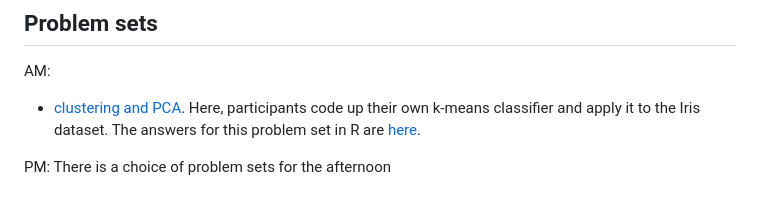
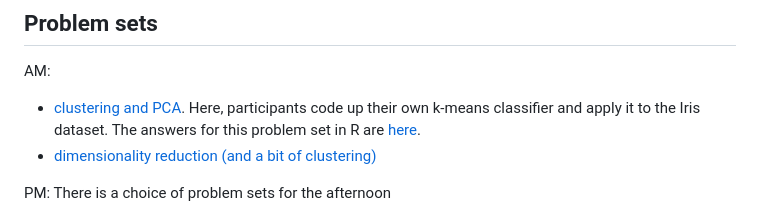
Before and after one commit to open-courses-statistics-data-science/introduction_to_supervised_and_unsupervised_ml, a Markdown page: README.md, the part around the change. GitHub-like rendering.

```diff
--- a/README.md
+++ b/README.md
@@ -29,6 +29,7 @@ The lectures are:
 AM:
 
 * [clustering and PCA](https://htmlpreview.github.io/?https://github.com/ben18785/introduction_to_supervised_and_unsupervised_ml/blob/main/problem_sets/s_unsupervised_problems.nb.html). Here, participants code up their own k-means classifier and apply it to the Iris dataset. The answers for this problem set in R are [here](https://htmlpreview.github.io/?https://github.com/ben18785/introduction_to_supervised_and_unsupervised_ml/blob/main/problem_sets/answers/s_unsupervised_problems_answers.nb.html).
+* [dimensionality reduction (and a bit of clustering)]()
 
 PM: There is a choice of problem sets for the afternoon
 
```
